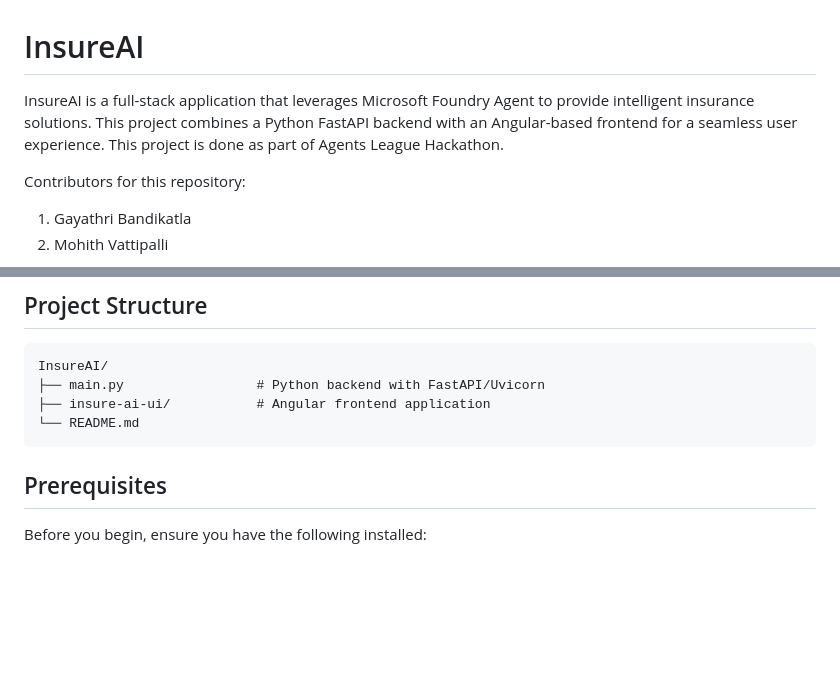
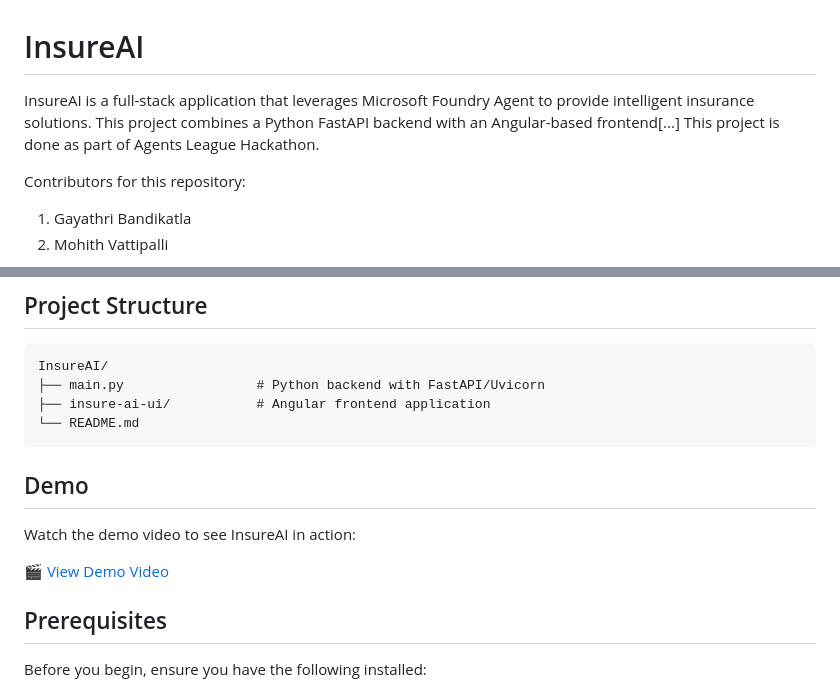
Before and after one commit to 22dp1000010/InsureAI, a Markdown page: README.md, 2 parts joined by grey strips. Drawn GitHub-style; blank space fills up the shorter version.

Commit message:
Add demo video link to README

````diff
--- a/README.md
+++ b/README.md
@@ -1,6 +1,6 @@
 # InsureAI
 
-InsureAI is a full-stack application that leverages Microsoft Foundry Agent to provide intelligent insurance solutions. This project combines a Python FastAPI backend with an Angular-based frontend for a seamless user experience.
+InsureAI is a full-stack application that leverages Microsoft Foundry Agent to provide intelligent insurance solutions. This project combines a Python FastAPI backend with an Angular-based frontend[...]
 This project is done as part of Agents League Hackathon.
 
 Contributors for this repository:
@@ -28,6 +28,12 @@ InsureAI/
 ├── insure-ai-ui/           # Angular frontend application
 └── README.md
 ```
+
+## Demo
+
+Watch the demo video to see InsureAI in action:
+
+[🎬 View Demo Video](https://drive.google.com/file/d/1PrjewLlXRxSjCvWBiN2MOu6P76Dyob0U/view?usp=sharing)
 
 ## Prerequisites
 
````
